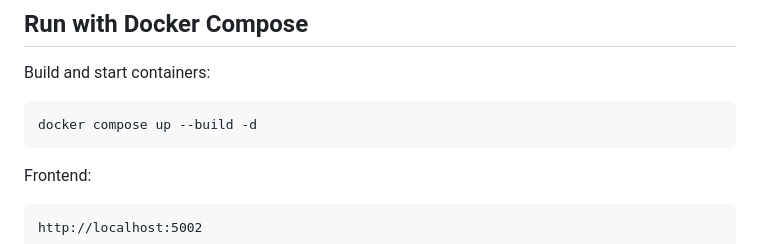
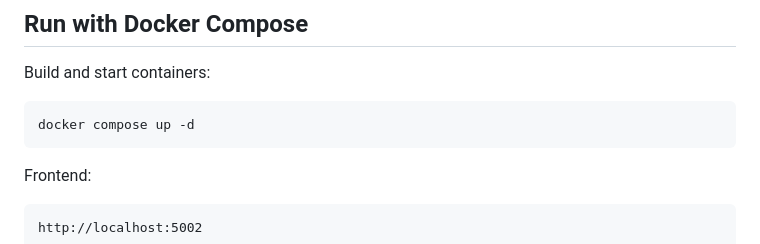
Before and after one commit to SnowFox4827/Vehicle-Manager, a Markdown page: README.md, the part around the change. Drawn GitHub-style.

````diff
--- a/README.md
+++ b/README.md
@@ -77,7 +77,7 @@ Or:
 Build and start containers:
 
 ``` bash
-docker compose up --build -d
+docker compose up -d
 ```
 
 Frontend:
````
